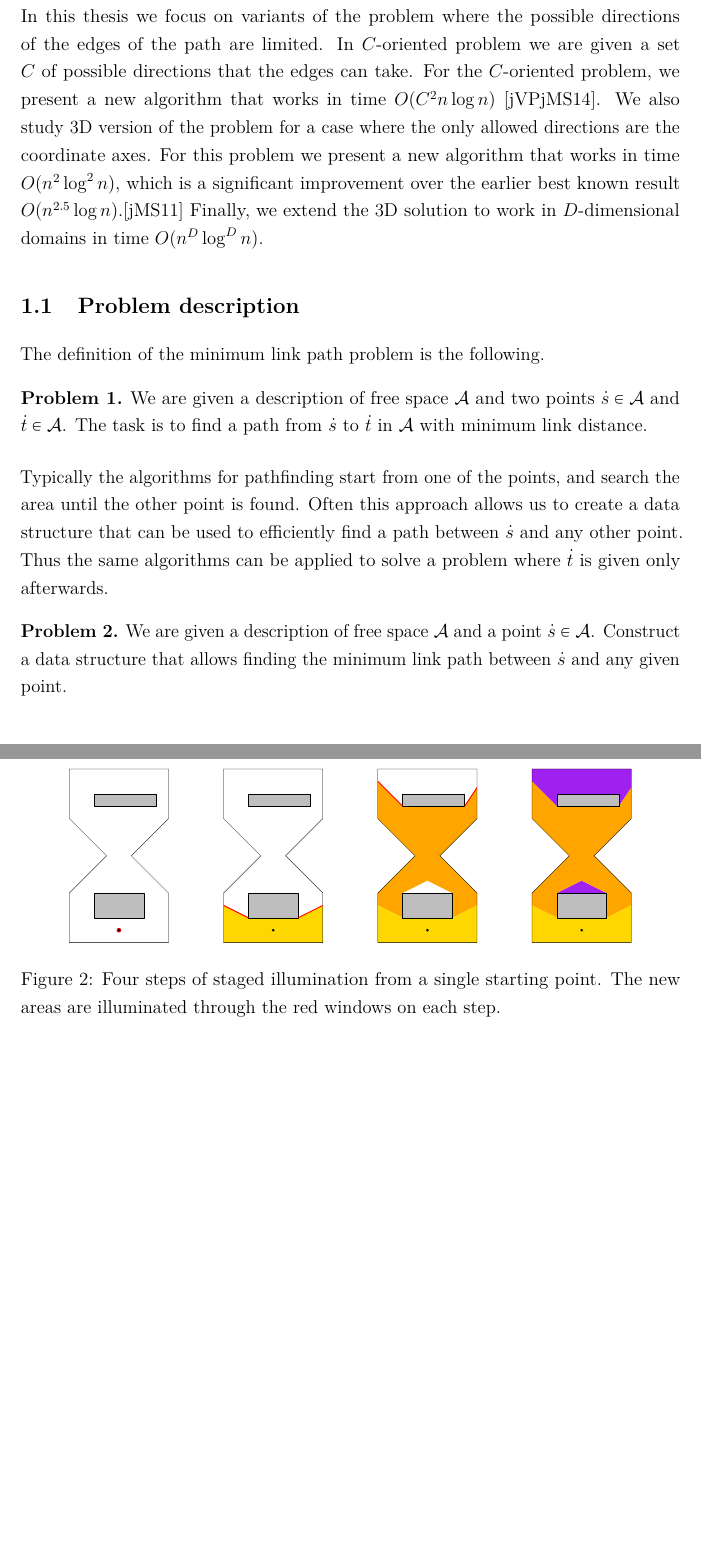
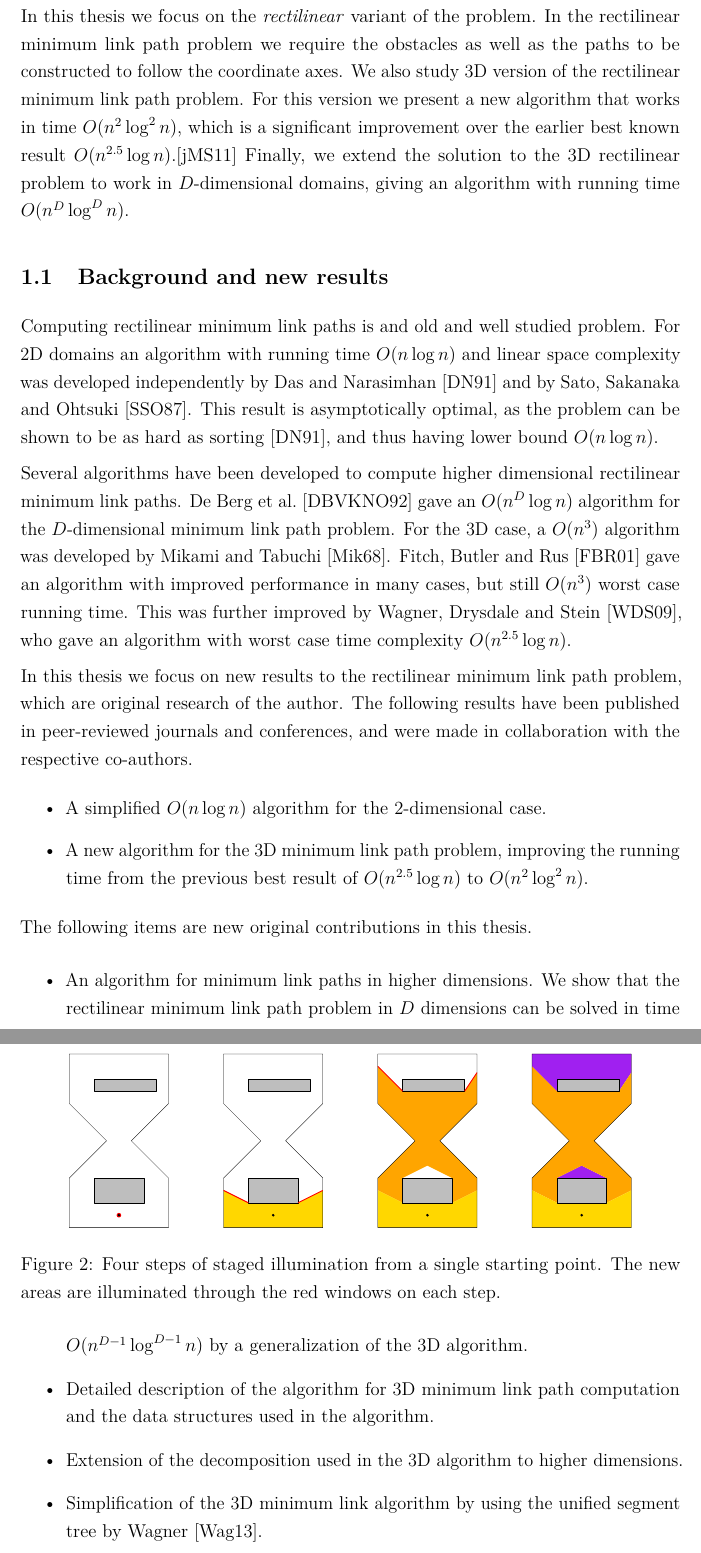
Before and after one commit to sisu/gradu, a LaTeX document (gradu.tex): two parts of pages 6 and 7 of 53 before the commit and two parts of pages 6 and 7 of 54 after it, joined at a grey line, cut so that both start at the same text, the shorter picture padded with empty space. Compiled offline with pdfLaTeX.

Commit message:
Remove problem description section. Add background and new results section.

```diff
--- a/gradu.tex
+++ b/gradu.tex
@@ -199,29 +199,40 @@ The basic idea employed by most known algorithms is a simple extension of bredth
 First find points that have link distance~1 to the starting point, then points with link distance~2, and similarly iterate until the desired endpoint is encountered.
 Since the search happens in continuous space, the hard part of the algorithms is defining the appropriate data structures to store and update the discovered area.
 
-In this thesis we focus on variants of the problem where the possible directions of the edges of the path are limited.
-In $C$-oriented problem we are given a set $C$ of possible directions that the edges can take.
-For the $C$-oriented problem, we present a new algorithm that works in time $O(C^2n\log n)$~\cite{revisited}.
-We also study 3D version of the problem for a case where the only allowed directions are the coordinate axes.
-For this problem we present a new algorithm that works in time $O(n^2\log^2n)$, which is a significant improvement over the earlier best known result $O(n^{2.5}\log n)$.\cite{restricted}
-Finally, we extend the 3D solution to work in $D$-dimensional domains in time $O(n^D\log^Dn)$.
-
-\subsection{Problem description}
-
-The definition of the minimum link path problem is the following.
-\begin{prob}\label{prob:path}
-We are given a description of free space \fspace and two points $\spt\in\fspace$ and $\ept\in\fspace$.
-The task is to find a path from \spt to \ept in \fspace with minimum link distance.
-\end{prob}
-
-Typically the algorithms for pathfinding start from one of the points, and search the area until the other point is found.
-Often this approach allows us to create a data structure that can be used to efficiently find a path between \spt and any other point.
-Thus the same algorithms can be applied to solve a problem where \ept is given only afterwards.
-
-\begin{prob}\label{prob:map}
-We are given a description of free space \fspace and a point $\spt\in\fspace$.
-Construct a data structure that allows finding the minimum link path between \spt and any given point.
-\end{prob}
+In this thesis we focus on the \emph{rectilinear} variant of the problem.
+In the rectilinear minimum link path problem we require the obstacles as well as the paths to be constructed to follow the coordinate axes.
+We also study 3D version of the rectilinear minimum link path problem.
+For this version we present a new algorithm that works in time $O(n^2\log^2n)$, which is a significant improvement over the earlier best known result $O(n^{2.5}\log n)$.\cite{restricted}
+Finally, we extend the solution to the 3D rectilinear problem to work in $D$-dimensional domains, giving an algorithm with running time $O(n^D\log^Dn)$.
+
+\subsection{Background and new results}
+
+Computing rectilinear minimum link paths is and old and well studied problem.
+For 2D domains an algorithm with running time $O(n\log n)$ and linear space complexity was developed independently by Das and Narasimhan~\cite{dasnar} and by Sato, Sakanaka and Ohtsuki~\cite{sato}.
+This result is asymptotically optimal, as the problem can be shown to be as hard as sorting~\cite{dasnar}, and thus having lower bound $O(n\log n)$.
+
+Several algorithms have been developed to compute higher dimensional rectilinear minimum link paths.
+De Berg et al.~\cite{de1992} gave an $O(n^D\log n)$ algorithm for the $D$-dimensional minimum link path problem.
+For the 3D case, a $O(n^3)$ algorithm was developed by Mikami and Tabuchi~\cite{mikami}.
+Fitch, Butler and Rus~\cite{fitch} gave an algorithm with improved performance in many cases, but still $O(n^3)$ worst case running time.
+This was further improved by Wagner, Drysdale and Stein~\cite{wagner}, who gave an algorithm with worst case time complexity $O(n^{2.5}\log n)$.
+
+In this thesis we focus on new results to the rectilinear minimum link path problem, which are original research of the author.
+The following results have been published in peer-reviewed journals and conferences, and were made in collaboration with the respective co-authors.
+\begin{itemize}
+\item A simplified $O(n\log n)$ algorithm for the 2-dimensional case.
+\item A new algorithm for the 3D minimum link path problem, improving the running time from the previous best result of $O(n^{2.5}\log n)$ to $O(n^2\log^2 n)$.
+\end{itemize}
+
+The following items are new original contributions in this thesis.
+
+\begin{itemize}
+\item An algorithm for minimum link paths in higher dimensions. We show that the rectilinear minimum link path problem in $D$ dimensions can be solved in time $O(n^{D-1}\log^{D-1} n)$ by a generalization of the 3D algorithm.
+\item Detailed description of the algorithm for 3D minimum link path computation and the data structures used in the algorithm.
+\item Extension of the decomposition used in the 3D algorithm to higher dimensions.
+\item Simplification of the 3D minimum link algorithm by using the unified segment tree by Wagner~\cite{unified}.
+\item Extending the unified tree to higher than 2 dimensions and showing how clearing a hyperrectangle can be implemented. The original paper by Wagner~\cite{unified} mentions the possibility of extending the structure to higher dimensions, but does not provide any details.
+\end{itemize}
 
 \subsection{Overview of algorithms}\label{sec:overview}
 
```
Also changed, not shown: ref.bib (+50 -0 lines), gradu.tex (1 more changed lines).
